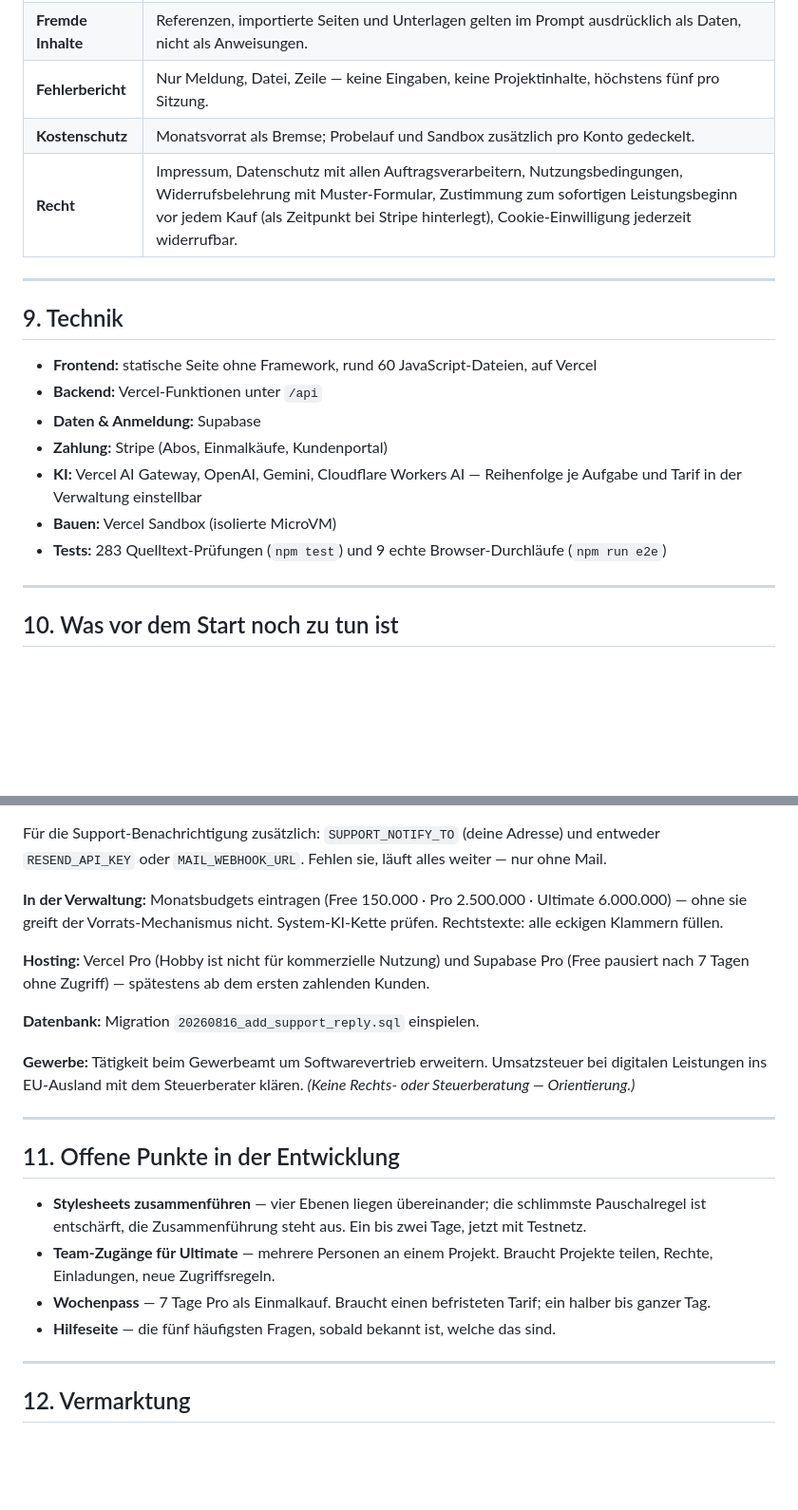
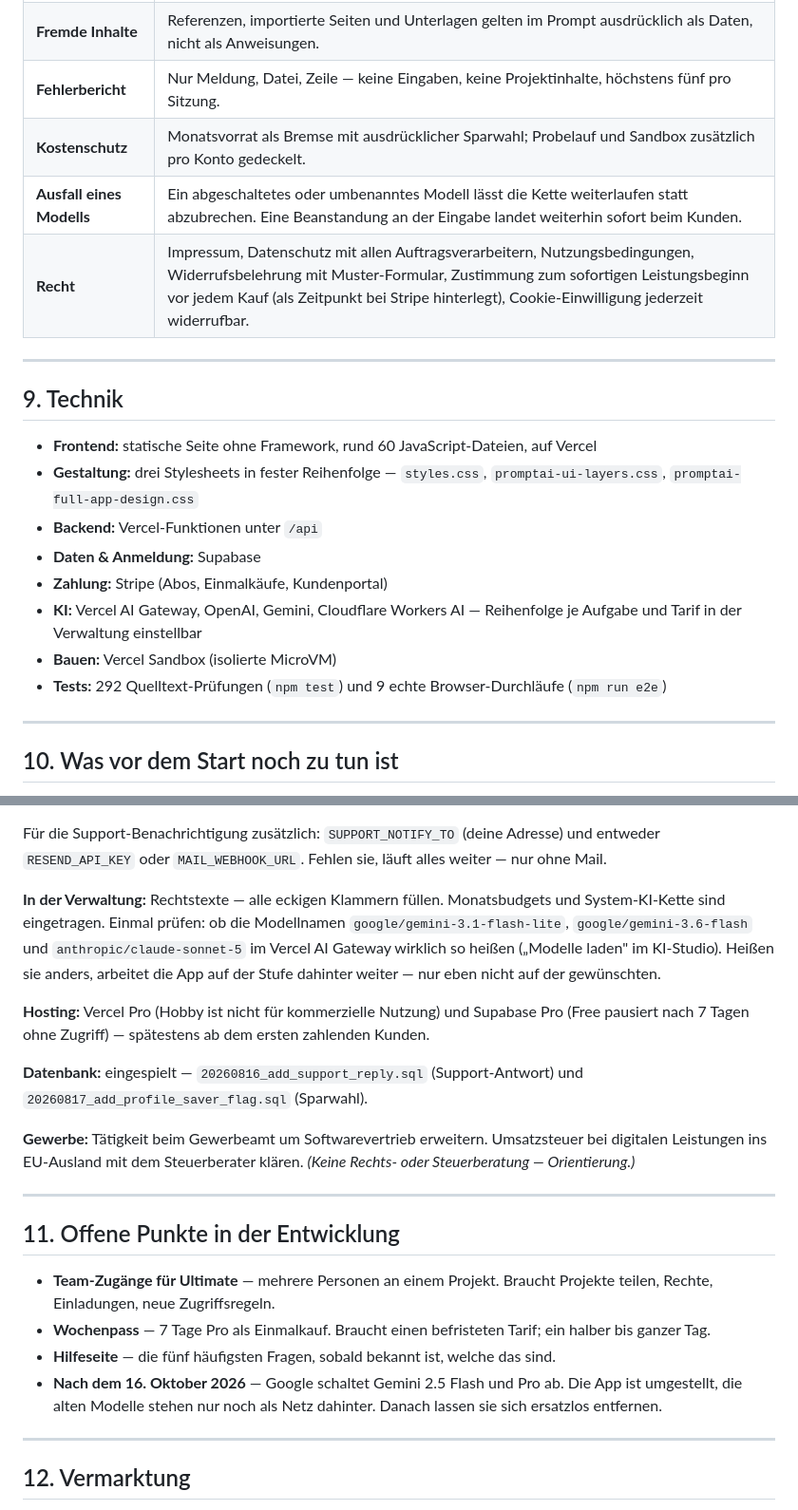
Before and after one commit to lars0308/PromptPrompter, a Markdown page: docs/PROMPT-AI-BRIEFING.md, 2 parts joined by grey strips. Shown at 95% size. Drawn GitHub-style; blank space fills up the shorter version.

```diff
--- a/docs/PROMPT-AI-BRIEFING.md
+++ b/docs/PROMPT-AI-BRIEFING.md
@@ -149,7 +175,8 @@ Grobe Kostenwerte je Aktion: Projektlauf ~45.000 · freier Prompt ~4.000 · Bild
 | **Anhänge** | Endung, Größe (max. 12 MB) und Dateisignatur werden geprüft. Eine umbenannte Programmdatei fällt durch. |
 | **Fremde Inhalte** | Referenzen, importierte Seiten und Unterlagen gelten im Prompt ausdrücklich als Daten, nicht als Anweisungen. |
 | **Fehlerbericht** | Nur Meldung, Datei, Zeile — keine Eingaben, keine Projektinhalte, höchstens fünf pro Sitzung. |
-| **Kostenschutz** | Monatsvorrat als Bremse; Probelauf und Sandbox zusätzlich pro Konto gedeckelt. |
+| **Kostenschutz** | Monatsvorrat als Bremse mit ausdrücklicher Sparwahl; Probelauf und Sandbox zusätzlich pro Konto gedeckelt. |
+| **Ausfall eines Modells** | Ein abgeschaltetes oder umbenanntes Modell lässt die Kette weiterlaufen statt abzubrechen. Eine Beanstandung an der Eingabe landet weiterhin sofort beim Kunden. |
 | **Recht** | Impressum, Datenschutz mit allen Auftragsverarbeitern, Nutzungsbedingungen, Widerrufsbelehrung mit Muster-Formular, Zustimmung zum sofortigen Leistungsbeginn vor jedem Kauf (als Zeitpunkt bei Stripe hinterlegt), Cookie-Einwilligung jederzeit widerrufbar. |
 
 ---
@@ -157,12 +184,13 @@ Grobe Kostenwerte je Aktion: Projektlauf ~45.000 · freier Prompt ~4.000 · Bild
 ## 9. Technik
 
 - **Frontend:** statische Seite ohne Framework, rund 60 JavaScript-Dateien, auf Vercel
+- **Gestaltung:** drei Stylesheets in fester Reihenfolge — `styles.css`, `promptai-ui-layers.css`, `promptai-full-app-design.css`
 - **Backend:** Vercel-Funktionen unter `/api`
 - **Daten & Anmeldung:** Supabase
 - **Zahlung:** Stripe (Abos, Einmalkäufe, Kundenportal)
 - **KI:** Vercel AI Gateway, OpenAI, Gemini, Cloudflare Workers AI — Reihenfolge je Aufgabe und Tarif in der Verwaltung einstellbar
 - **Bauen:** Vercel Sandbox (isolierte MicroVM)
-- **Tests:** 283 Quelltext-Prüfungen (`npm test`) und 9 echte Browser-Durchläufe (`npm run e2e`)
+- **Tests:** 292 Quelltext-Prüfungen (`npm test`) und 9 echte Browser-Durchläufe (`npm run e2e`)
 
 ---
 
@@ -183,11 +211,11 @@ Dazu: Webhook auf `https://www.prompt-ai.app/api/stripe-webhook` mit `checkout.s
 
 Für die Support-Benachrichtigung zusätzlich: `SUPPORT_NOTIFY_TO` (deine Adresse) und entweder `RESEND_API_KEY` oder `MAIL_WEBHOOK_URL`. Fehlen sie, läuft alles weiter — nur ohne Mail.
 
-**In der Verwaltung:** Monatsbudgets eintragen (Free 150.000 · Pro 2.500.000 · Ultimate 6.000.000) — ohne sie greift der Vorrats-Mechanismus nicht. System-KI-Kette prüfen. Rechtstexte: alle eckigen Klammern füllen.
+**In der Verwaltung:** Rechtstexte — alle eckigen Klammern füllen. Monatsbudgets und System-KI-Kette sind eingetragen. Einmal prüfen: ob die Modellnamen `google/gemini-3.1-flash-lite`, `google/gemini-3.6-flash` und `anthropic/claude-sonnet-5` im Vercel AI Gateway wirklich so heißen („Modelle laden" im KI-Studio). Heißen sie anders, arbeitet die App auf der Stufe dahinter weiter — nur eben nicht auf der gewünschten.
 
 **Hosting:** Vercel Pro (Hobby ist nicht für kommerzielle Nutzung) und Supabase Pro (Free pausiert nach 7 Tagen ohne Zugriff) — spätestens ab dem ersten zahlenden Kunden.
 
-**Datenbank:** Migration `20260816_add_support_reply.sql` einspielen.
+**Datenbank:** eingespielt — `20260816_add_support_reply.sql` (Support-Antwort) und `20260817_add_profile_saver_flag.sql` (Sparwahl).
 
 **Gewerbe:** Tätigkeit beim Gewerbeamt um Softwarevertrieb erweitern. Umsatzsteuer bei digitalen Leistungen ins EU-Ausland mit dem Steuerberater klären. *(Keine Rechts- oder Steuerberatung — Orientierung.)*
 
@@ -195,10 +223,10 @@ Für die Support-Benachrichtigung zusätzlich: `SUPPORT_NOTIFY_TO` (deine Adress
 
 ## 11. Offene Punkte in der Entwicklung
 
-- **Stylesheets zusammenführen** — vier Ebenen liegen übereinander; die schlimmste Pauschalregel ist entschärft, die Zusammenführung steht aus. Ein bis zwei Tage, jetzt mit Testnetz.
 - **Team-Zugänge für Ultimate** — mehrere Personen an einem Projekt. Braucht Projekte teilen, Rechte, Einladungen, neue Zugriffsregeln.
 - **Wochenpass** — 7 Tage Pro als Einmalkauf. Braucht einen befristeten Tarif; ein halber bis ganzer Tag.
 - **Hilfeseite** — die fünf häufigsten Fragen, sobald bekannt ist, welche das sind.
+- **Nach dem 16. Oktober 2026** — Google schaltet Gemini 2.5 Flash und Pro ab. Die App ist umgestellt, die alten Modelle stehen nur noch als Netz dahinter. Danach lassen sie sich ersatzlos entfernen.
 
 ---
 
```
Also changed, not shown: other parts of docs/PROMPT-AI-BRIEFING.md (+27 -1 lines).
